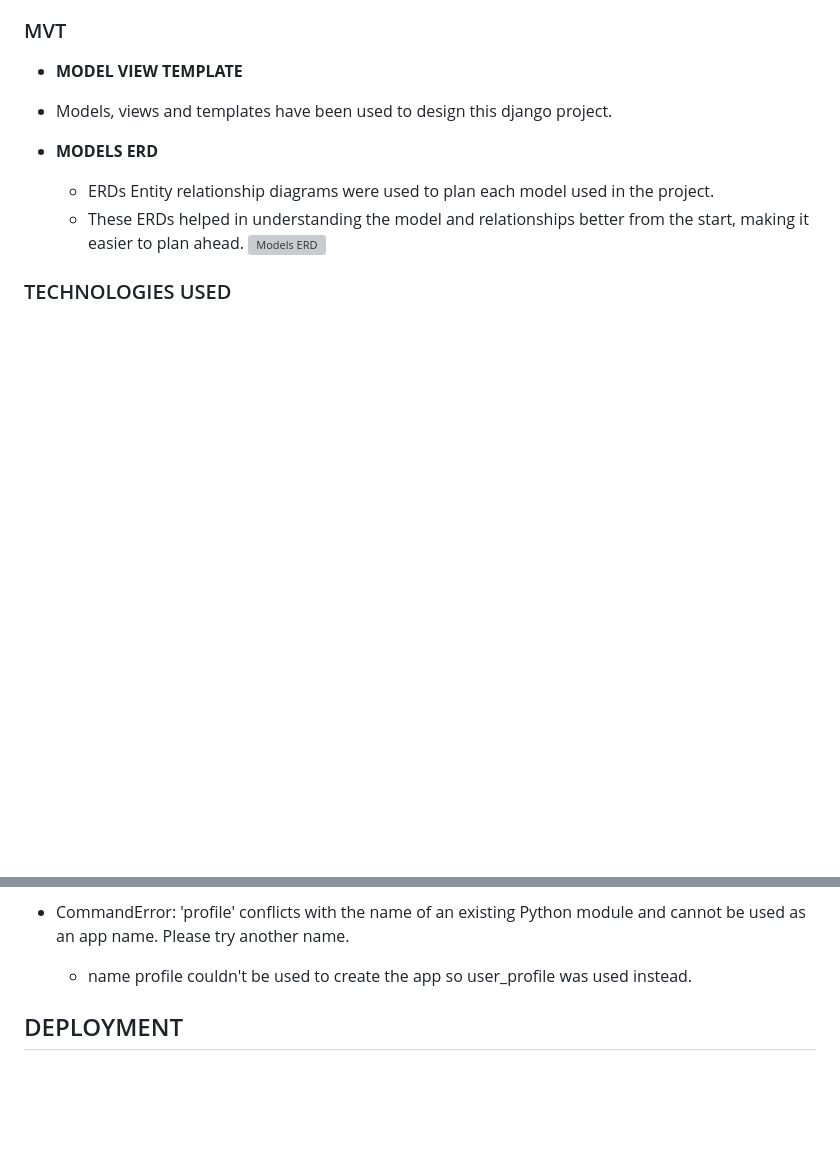
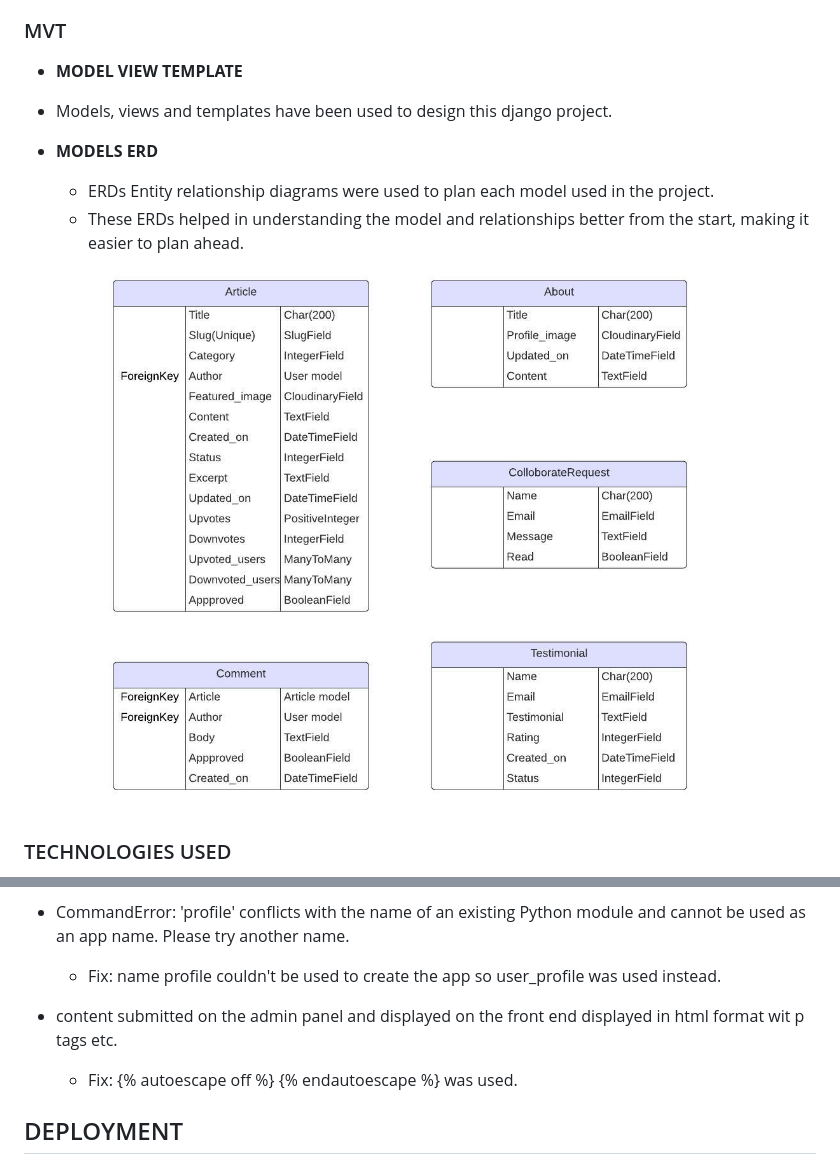
Before and after one commit to md-ash-dot/newstok, a Markdown page: README.md, 2 parts joined by grey strips. GitHub-like rendering; pictures changed too: images_readme/NewsTok ERD.jpeg (added); blank space fills up the shorter version; grey boxes are pictures that could not be loaded.

Commit message:
Add models erd image to readme

```diff
--- a/README.md
+++ b/README.md
@@ -209,7 +209,7 @@ Wireframes were designed using Lucidcharts's online wireframe tool.
 - **MODELS ERD**
   - ERDs Entity relationship diagrams were used to plan each model used in the project.
   - These ERDs helped in understanding the model and relationships better from the start, making it easier to plan ahead.
-![Models ERD]()
+![Models ERD](/images_readme/NewsTok%20ERD.jpeg)
 
 ### TECHNOLOGIES USED
 - DJANGO
@@ -323,7 +323,12 @@ The website uses a responsive design for users to enjoy it across devices. The w
 
 - CommandError: 'profile' conflicts with the name of an existing Python module and cannot be used as an app name. Please try another name.
 
-  - name profile couldn't be used to create the app so user_profile was used instead.
+  - Fix: name profile couldn't be used to create the app so user_profile was used instead.
+
+- content submitted on the admin panel and displayed on the front end displayed in html format wit p tags etc.
+
+  - Fix: {% autoescape off %} {% endautoescape %} was used.
+
 
 ## DEPLOYMENT
 
```
